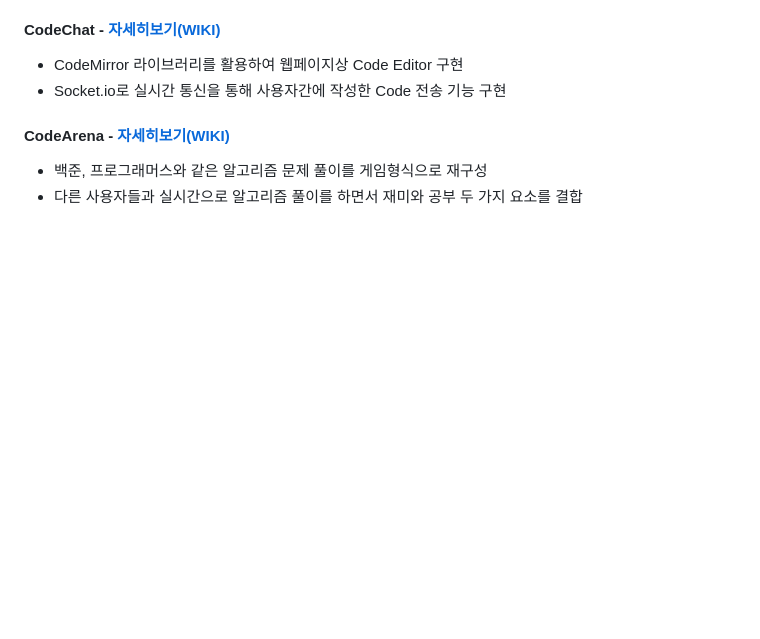
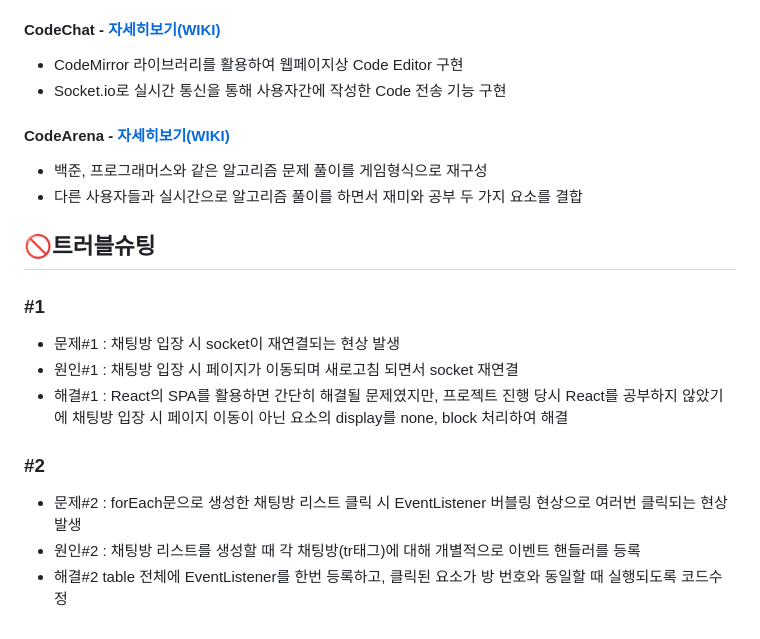
Before and after one commit to asdfgl98/Project-CodeBuddy, a Markdown page: readme.md, the part around the change. Drawn GitHub-style; blank space fills up the shorter version.

```diff
--- a/readme.md
+++ b/readme.md
@@ -58,3 +58,15 @@
 #### CodeArena - <a href="https://github.com/asdfgl98/Project-CodeBuddy/wiki/6.-Code-Arena" target="_blank">자세히보기(WIKI)</a>
 - 백준, 프로그래머스와 같은 알고리즘 문제 풀이를 게임형식으로 재구성
 - 다른 사용자들과 실시간으로 알고리즘 풀이를 하면서 재미와 공부 두 가지 요소를 결합
+
+
+## 🚫트러블슈팅
+### #1
+- 문제#1 : 채팅방 입장 시 socket이 재연결되는 현상 발생
+- 원인#1 : 채팅방 입장 시 페이지가 이동되며 새로고침 되면서 socket 재연결
+- 해결#1 : React의 SPA를 활용하면 간단히 해결될 문제였지만, 프로젝트 진행 당시 React를 공부하지 않았기에 채팅방 입장 시 페이지 이동이 아닌 요소의 display를 none, block 처리하여 해결
+
+### #2
+- 문제#2 : forEach문으로 생성한 채팅방 리스트 클릭 시 EventListener 버블링 현상으로 여러번 클릭되는 현상 발생
+- 원인#2 : 채팅방 리스트를 생성할 때 각 채팅방(tr태그)에 대해 개별적으로 이벤트 핸들러를 등록
+- 해결#2 table 전체에 EventListener를 한번 등록하고, 클릭된 요소가 방 번호와 동일할 때 실행되도록 코드수정
```
